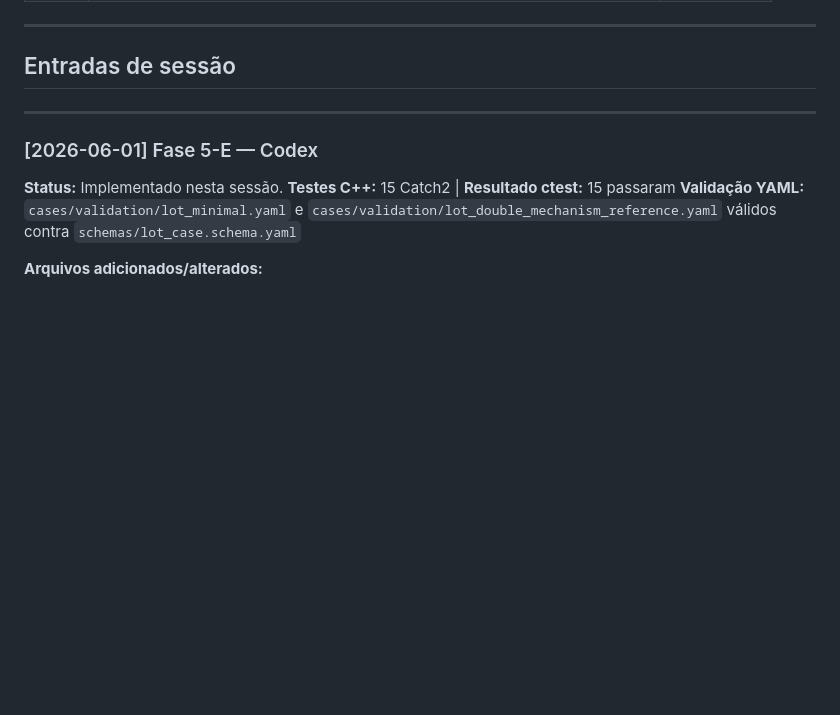
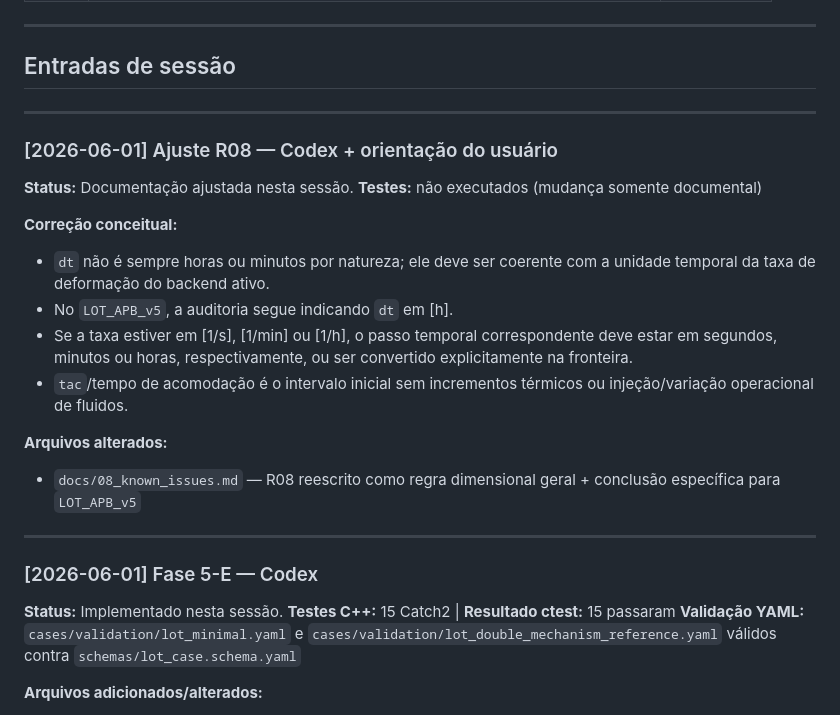
Before and after one commit to Themisson/lot-salt-suite, a Markdown page: docs/dev-log.md, the part around the change. GitHub-like rendering; blank space fills up the shorter version.

```diff
--- a/docs/dev-log.md
+++ b/docs/dev-log.md
@@ -40,6 +40,21 @@ Saltcreep   : sincronizado — WallPressureField + cases/apb/ adicionados
 ---
 
 ## Entradas de sessão
+
+---
+
+### [2026-06-01] Ajuste R08 — Codex + orientação do usuário
+**Status:** Documentação ajustada nesta sessão.
+**Testes:** não executados (mudança somente documental)
+
+**Correção conceitual:**
+- `dt` não é sempre horas ou minutos por natureza; ele deve ser coerente com a unidade temporal da taxa de deformação do backend ativo.
+- No `LOT_APB_v5`, a auditoria segue indicando `dt` em [h].
+- Se a taxa estiver em [1/s], [1/min] ou [1/h], o passo temporal correspondente deve estar em segundos, minutos ou horas, respectivamente, ou ser convertido explicitamente na fronteira.
+- `tac`/tempo de acomodação é o intervalo inicial sem incrementos térmicos ou injeção/variação operacional de fluidos.
+
+**Arquivos alterados:**
+- `docs/08_known_issues.md` — R08 reescrito como regra dimensional geral + conclusão específica para `LOT_APB_v5`
 
 ---
 
```
Also changed, not shown: docs/08_known_issues.md (+16 -9 lines).
